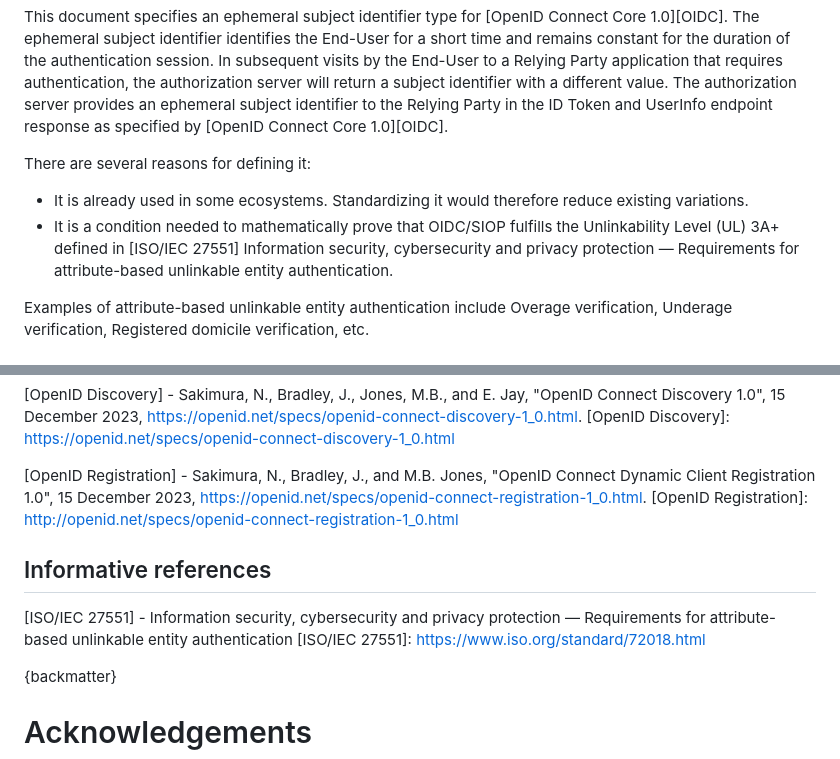
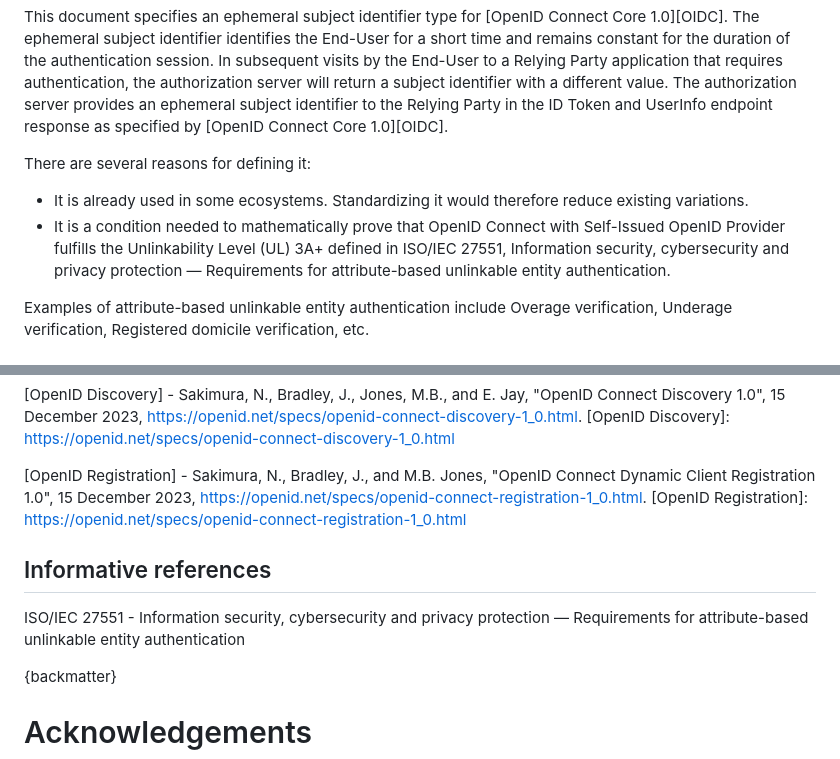
Before and after one commit to openid/connect-ephemeral-sub, a Markdown page: openid-connect-ephemeral-subject-identifier-1_0.md, 2 parts joined by grey strips. GitHub-like rendering.

Commit message:
Expand OIDC and SIOP abbreviations

```diff
--- a/openid-connect-ephemeral-subject-identifier-1_0.md
+++ b/openid-connect-ephemeral-subject-identifier-1_0.md
@@ -58,7 +58,7 @@ This document specifies an ephemeral subject identifier type for [OpenID Connect
 There are several reasons for defining it:
 
 * It is already used in some ecosystems. Standardizing it would therefore reduce existing variations.
-* It is a condition needed to mathematically prove that OIDC/SIOP fulfills the Unlinkability Level (UL) 3A+ defined in [ISO/IEC 27551] Information security, cybersecurity and privacy protection — Requirements for attribute-based unlinkable entity authentication.
+* It is a condition needed to mathematically prove that OpenID Connect with Self-Issued OpenID Provider fulfills the Unlinkability Level (UL) 3A+ defined in ISO/IEC 27551, Information security, cybersecurity and privacy protection — Requirements for attribute-based unlinkable entity authentication.
 
 Examples of attribute-based unlinkable entity authentication include Overage verification, Underage verification, Registered domicile verification, etc.
 
@@ -140,12 +140,11 @@ The following referenced documents are indispensable for the application of this
 [OpenID Discovery]: https://openid.net/specs/openid-connect-discovery-1_0.html
 
 [OpenID Registration] - Sakimura, N., Bradley, J., and M.B. Jones, "OpenID Connect Dynamic Client Registration 1.0", 15 December 2023, <https://openid.net/specs/openid-connect-registration-1_0.html>.
-[OpenID Registration]: http://openid.net/specs/openid-connect-registration-1_0.html
+[OpenID Registration]: https://openid.net/specs/openid-connect-registration-1_0.html
 
 ## Informative references
 
-[ISO/IEC 27551] - Information security, cybersecurity and privacy protection — Requirements for attribute-based unlinkable entity authentication
-[ISO/IEC 27551]: https://www.iso.org/standard/72018.html
+ISO/IEC 27551 - Information security, cybersecurity and privacy protection — Requirements for attribute-based unlinkable entity authentication
 
 {backmatter}
 
```
Also changed, not shown: other parts of openid-connect-ephemeral-subject-identifier-1_0.md (+3 -11 lines).
